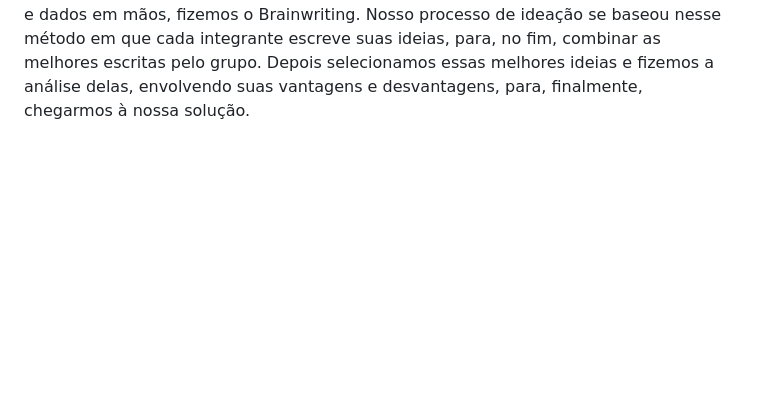
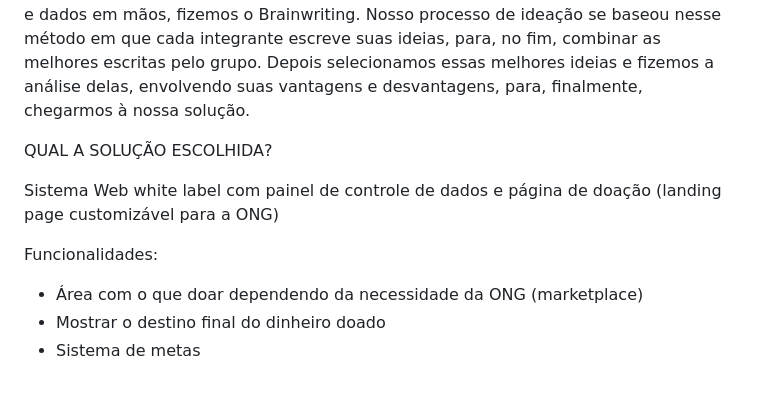
Before and after one commit to JoaoGChaves/ONE4ALL, a Markdown page: README SR1.md, the part around the change. Drawn GitHub-style; blank space fills up the shorter version.

```diff
--- a/README SR1.md
+++ b/README SR1.md
@@ -25,3 +25,13 @@ Soluções para problemas semelhantes incluem a implementação de sistemas de g
 COMO SE DEU O PROCESSO DE IDEAÇÃO DO GRUPO?
 
 O nosso processo de ideação iniciou com uma pesquisa geral sobre os Caçadores para construir nossa matriz CSD, que levou à elaboração de perguntas e dúvidas sobre o cliente para a reunião com a PO dos Caçadores, Vanessa. Após esse encontro, nós reunimos as informações que foram discutidas na reunião e fizemos uma segunda pesquisa, com o intuito de obter mais informações sobre as ONGs catalogadas pelos Caçadores: selecionamos 60 dessas ONGs e pesquisamos seus principais dados. Simultaneamente, fizemos a pesquisa sobre as supostas soluções similares que poderiam servir da inspiração para a nossa solução. Por fim, com todas as informações e dados em mãos, fizemos o Brainwriting. Nosso processo de ideação se baseou nesse método em que cada integrante escreve suas ideias, para, no fim, combinar as melhores escritas pelo grupo. Depois selecionamos essas melhores ideias e fizemos a análise delas, envolvendo suas vantagens e desvantagens, para, finalmente, chegarmos à nossa solução.
+
+QUAL A SOLUÇÃO ESCOLHIDA?
+
+Sistema Web white label com painel de controle de dados e página de doação (landing page customizável para a ONG)
+
+Funcionalidades:
+
+- Área com o que doar dependendo da necessidade da ONG (marketplace)
+- Mostrar o destino final do dinheiro doado
+- Sistema de metas
```
